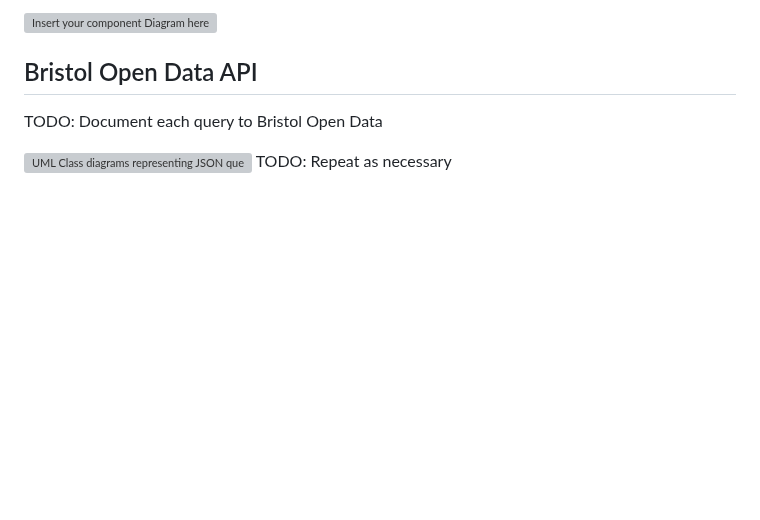
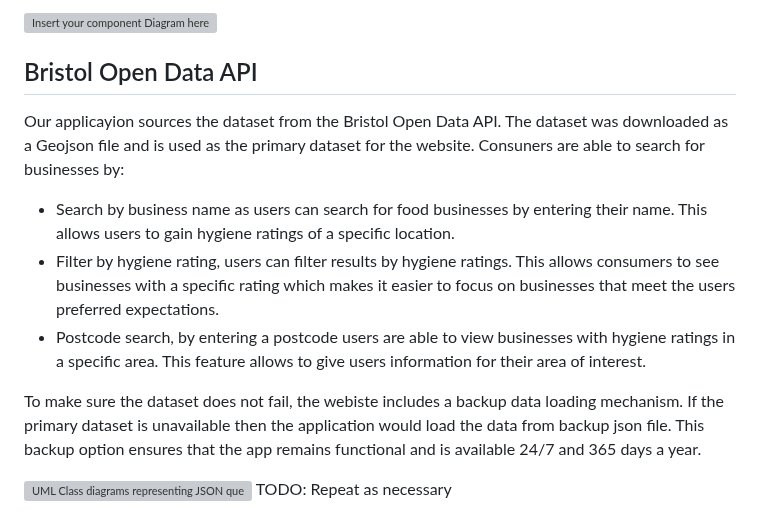
Before and after one commit to Kingcogu06/sd2-rizvi2.github.io, a Markdown page: implementation.md, the part around the change. Drawn GitHub-style; blank space fills up the shorter version; grey boxes are pictures that could not be loaded.

```diff
--- a/implementation.md
+++ b/implementation.md
@@ -45,7 +45,12 @@ TODO: Describe the major components of your architecture. Are any particular arc
 ![Insert your component Diagram here](images/component.png)
 
 ## Bristol Open Data API
-TODO: Document each query to Bristol Open Data
+Our applicayion sources the dataset from the Bristol Open Data API. The dataset was downloaded as a Geojson file and is used as the primary dataset for the website. Consuners are able to search for businesses by:
+- Search by business name as users can search for food businesses by entering their name. This allows users to gain hygiene ratings of a specific location.
+- Filter by hygiene rating, users can filter results by hygiene ratings. This allows consumers to see businesses with a specific rating which makes it easier to focus on businesses that meet the users preferred expectations.
+- Postcode search, by entering a postcode users are able to view businesses with hygiene ratings in a specific area. This feature allows to give users information for their area of interest.
+
+To make sure the dataset does not fail, the webiste includes a backup data loading mechanism. If the primary dataset is unavailable then the application would load the data from backup json file. This backup option ensures that the app remains functional and is available 24/7 and 365 days a year.
 
 ![UML Class diagrams representing JSON query results](images/class1.png)
 TODO: Repeat as necessary
```
